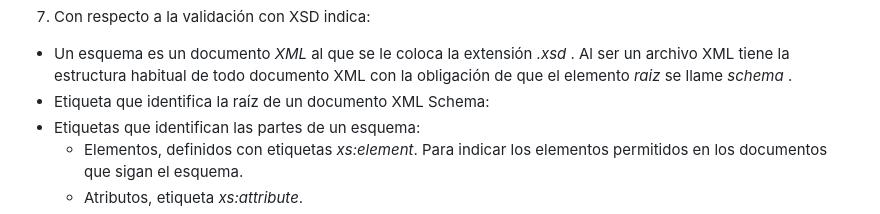
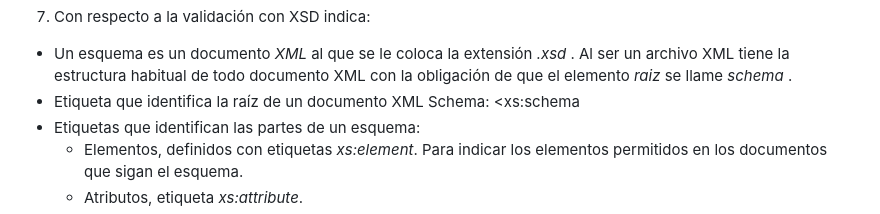
Before and after one commit to iesgrancapitan-llmm/mi-primera-pagina-web-luisperezcantarero, a Markdown page: UD5/A5/README.md, the part around the change. Rendered like a GitHub page.

```diff
--- a/UD5/A5/README.md
+++ b/UD5/A5/README.md
@@ -97,7 +97,7 @@ Fichero [XSD](/UD5/A3/ficheros/factura.xsd)
 
 7. Con respecto a la validación con XSD indica:
 - Un esquema es un documento *XML* al que se le coloca la extensión _.xsd_ . Al ser un archivo XML tiene la estructura habitual de todo documento XML con la obligación de que el elemento _raiz_ se llame _schema_ .
-- Etiqueta que identifica la raíz de un documento XML Schema:
+- Etiqueta que identifica la raíz de un documento XML Schema: <xs:schema
 - Etiquetas que identifican las partes de un esquema:
   - Elementos, definidos con etiquetas _xs:element_. Para indicar los elementos permitidos en los documentos que sigan el esquema.
   - Atributos, etiqueta _xs:attribute_.
```
